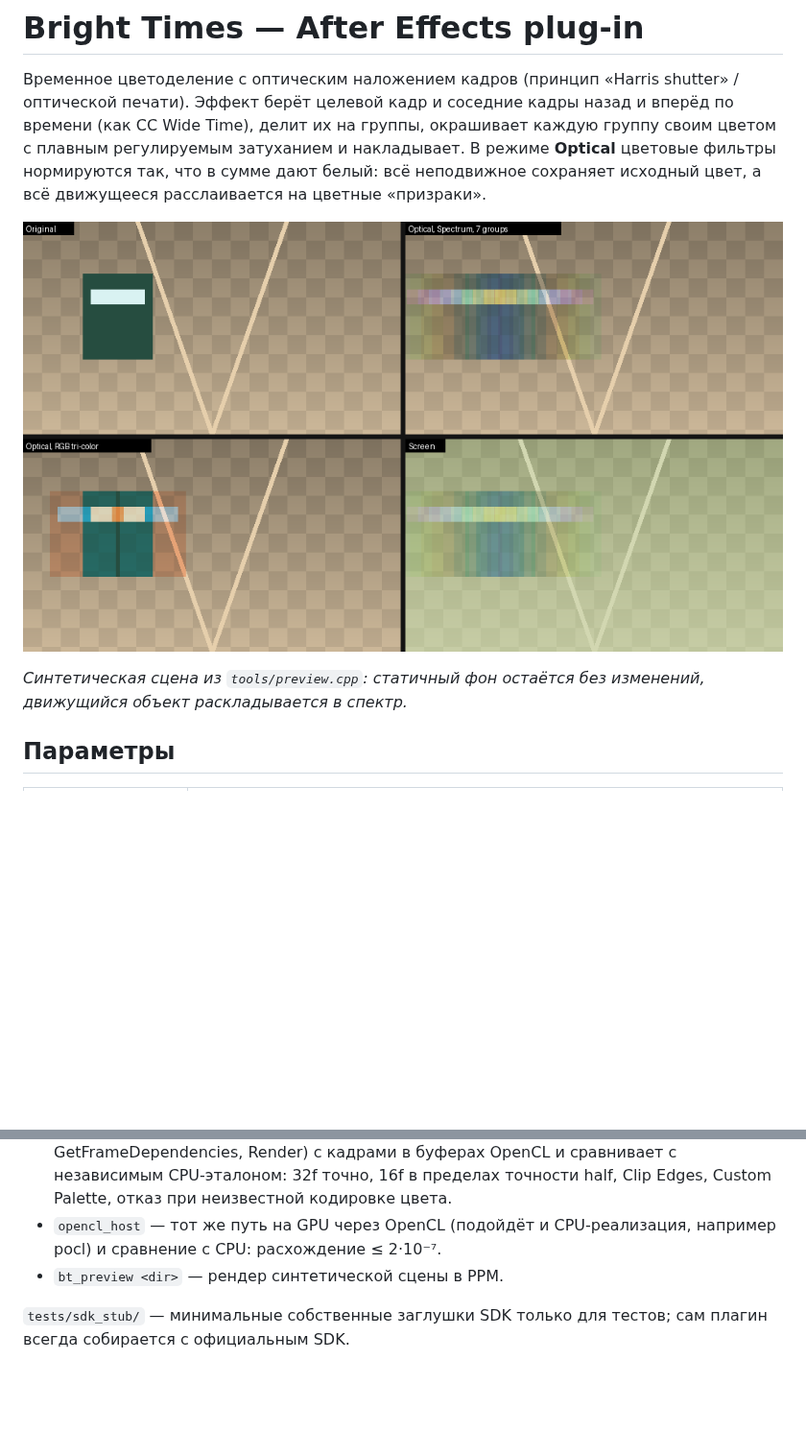
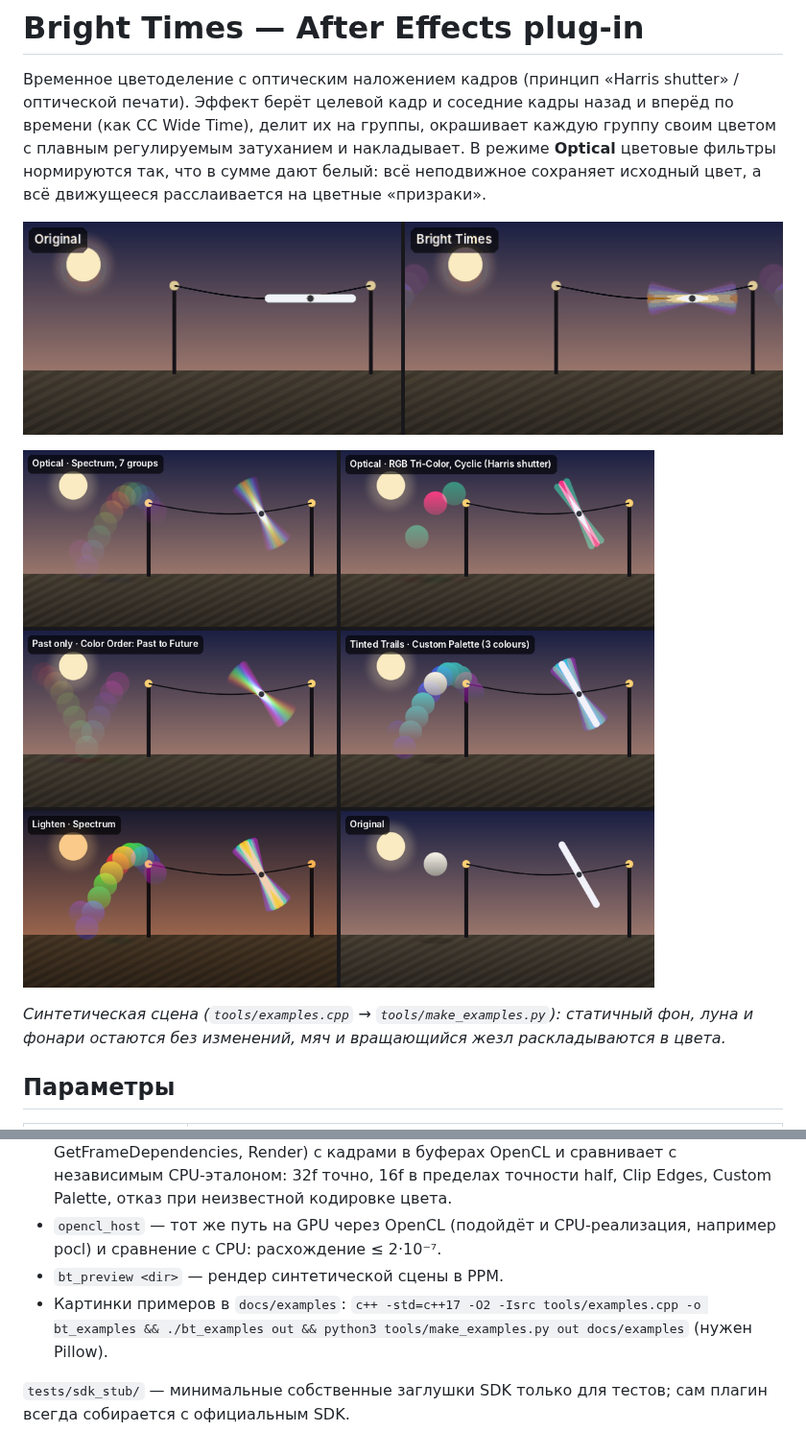
Before and after one commit to Velich2/Bright-Times, a Markdown page: README.md, 2 parts joined by grey strips. Shown at 96% size. Rendered like a GitHub page; pictures changed too: docs/examples/animation.gif (added), docs/examples/modes.png (added), docs/preview.png (deleted); blank space fills up the shorter version.

```diff
--- a/README.md
+++ b/README.md
@@ -7,9 +7,11 @@
 цветовые фильтры нормируются так, что в сумме дают белый: всё неподвижное
 сохраняет исходный цвет, а всё движущееся расслаивается на цветные «призраки».
 
-![preview](docs/preview.png)
+![animation](docs/examples/animation.gif)
 
-*Синтетическая сцена из `tools/preview.cpp`: статичный фон остаётся без изменений, движущийся объект раскладывается в спектр.*
+![modes](docs/examples/modes.png)
+
+*Синтетическая сцена (`tools/examples.cpp` → `tools/make_examples.py`): статичный фон, луна и фонари остаются без изменений, мяч и вращающийся жезл раскладываются в цвета.*
 
 ## Параметры
 
@@ -175,5 +177,6 @@ cmake --build build-tests && ctest --test-dir build-tests --output-on-failure
 * `premiere_gpu` — мок-хост Premiere гоняет `xGPUFilterEntry` (CreateInstance, GetFrameDependencies, Render) с кадрами в буферах OpenCL и сравнивает с независимым CPU-эталоном: 32f точно, 16f в пределах точности half, Clip Edges, Custom Palette, отказ при неизвестной кодировке цвета.
 * `opencl_host` — тот же путь на GPU через OpenCL (подойдёт и CPU-реализация, например pocl) и сравнение с CPU: расхождение ≤ 2·10⁻⁷.
 * `bt_preview <dir>` — рендер синтетической сцены в PPM.
+* Картинки примеров в `docs/examples`: `c++ -std=c++17 -O2 -Isrc tools/examples.cpp -o bt_examples && ./bt_examples out && python3 tools/make_examples.py out docs/examples` (нужен Pillow).
 
 `tests/sdk_stub/` — минимальные собственные заглушки SDK только для тестов; сам плагин всегда собирается с официальным SDK.
```
Also changed, not shown: docs/RELEASE_README.md (+18 -0 lines), docs/examples/before_after.png (added), 3 other files.
